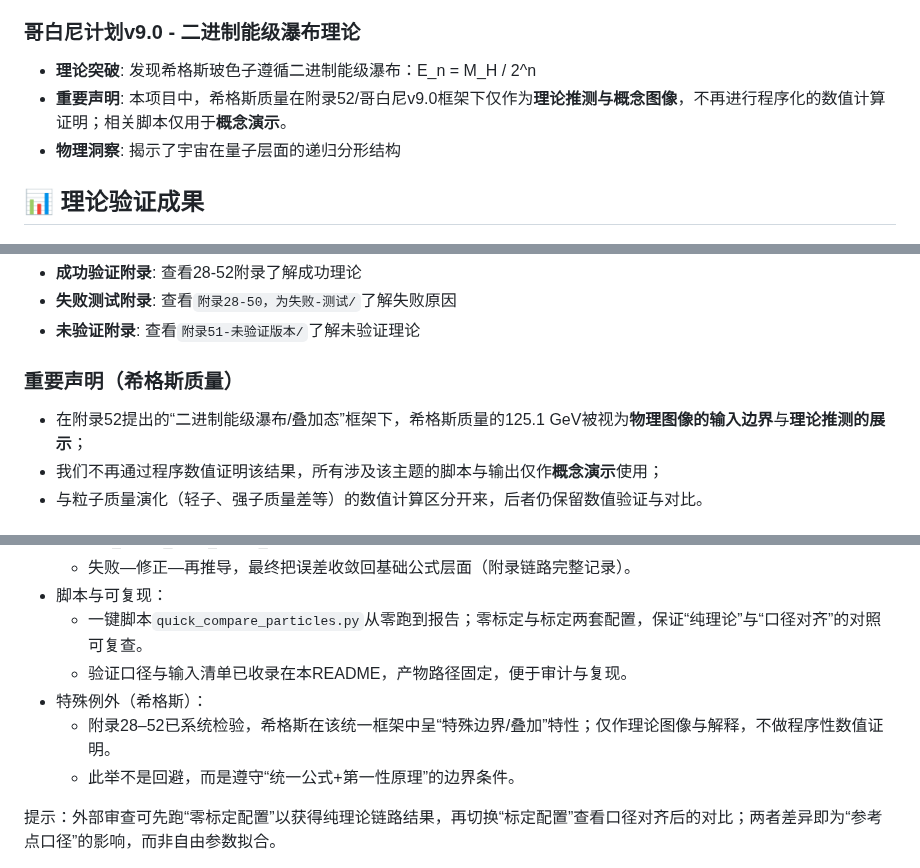
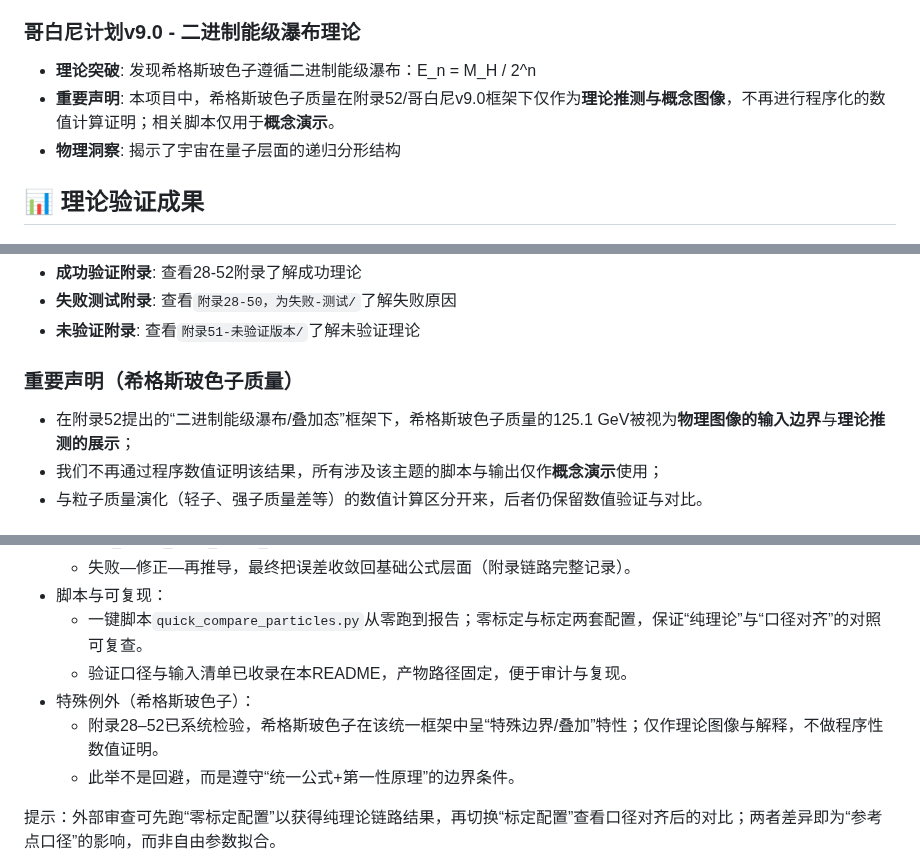
Before and after one commit to xww12333/qsdt, a Markdown page: README.md, 3 parts joined by grey strips. Drawn GitHub-style.

```diff
--- a/README.md
+++ b/README.md
@@ -8,7 +8,7 @@
 
 ### **哥白尼计划v9.0 - 二进制能级瀑布理论**
 - **理论突破**: 发现希格斯玻色子遵循二进制能级瀑布：E_n = M_H / 2^n
-- **重要声明**: 本项目中，希格斯质量在附录52/哥白尼v9.0框架下仅作为**理论推测与概念图像**，不再进行程序化的数值计算证明；相关脚本仅用于**概念演示**。
+- **重要声明**: 本项目中，希格斯玻色子质量在附录52/哥白尼v9.0框架下仅作为**理论推测与概念图像**，不再进行程序化的数值计算证明；相关脚本仅用于**概念演示**。
 - **物理洞察**: 揭示了宇宙在量子层面的递归分形结构
 
 ## 📊 理论验证成果
@@ -92,8 +136,8 @@ python scripts/copernicus/plugins/quick_compare_particles.py
 - **失败测试附录**: 查看`附录28-50，为失败-测试/`了解失败原因
 - **未验证附录**: 查看`附录51-未验证版本/`了解未验证理论
 
-### **重要声明（希格斯质量）**
-- 在附录52提出的“二进制能级瀑布/叠加态”框架下，希格斯质量的125.1 GeV被视为**物理图像的输入边界**与**理论推测的展示**；
+### **重要声明（希格斯玻色子质量）**
+- 在附录52提出的“二进制能级瀑布/叠加态”框架下，希格斯玻色子质量的125.1 GeV被视为**物理图像的输入边界**与**理论推测的展示**；
 - 我们不再通过程序数值证明该结果，所有涉及该主题的脚本与输出仅作**概念演示**使用；
 - 与粒子质量演化（轻子、强子质量差等）的数值计算区分开来，后者仍保留数值验证与对比。
 
@@ -122,8 +166,8 @@ python scripts/copernicus/plugins/quick_compare_particles.py
 - 脚本与可复现：
   - 一键脚本`quick_compare_particles.py`从零跑到报告；零标定与标定两套配置，保证“纯理论”与“口径对齐”的对照可复查。
   - 验证口径与输入清单已收录在本README，产物路径固定，便于审计与复现。
-- 特殊例外（希格斯）：
-  - 附录28–52已系统检验，希格斯在该统一框架中呈“特殊边界/叠加”特性；仅作理论图像与解释，不做程序性数值证明。
+- 特殊例外（希格斯玻色子）：
+  - 附录28–52已系统检验，希格斯玻色子在该统一框架中呈“特殊边界/叠加”特性；仅作理论图像与解释，不做程序性数值证明。
   - 此举不是回避，而是遵守“统一公式+第一性原理”的边界条件。
 
 提示：外部审查可先跑“零标定配置”以获得纯理论链路结果，再切换“标定配置”查看口径对齐后的对比；两者差异即为“参考点口径”的影响，而非自由参数拟合。
```
Also changed, not shown: other parts of README.md (+54 -2 lines).
